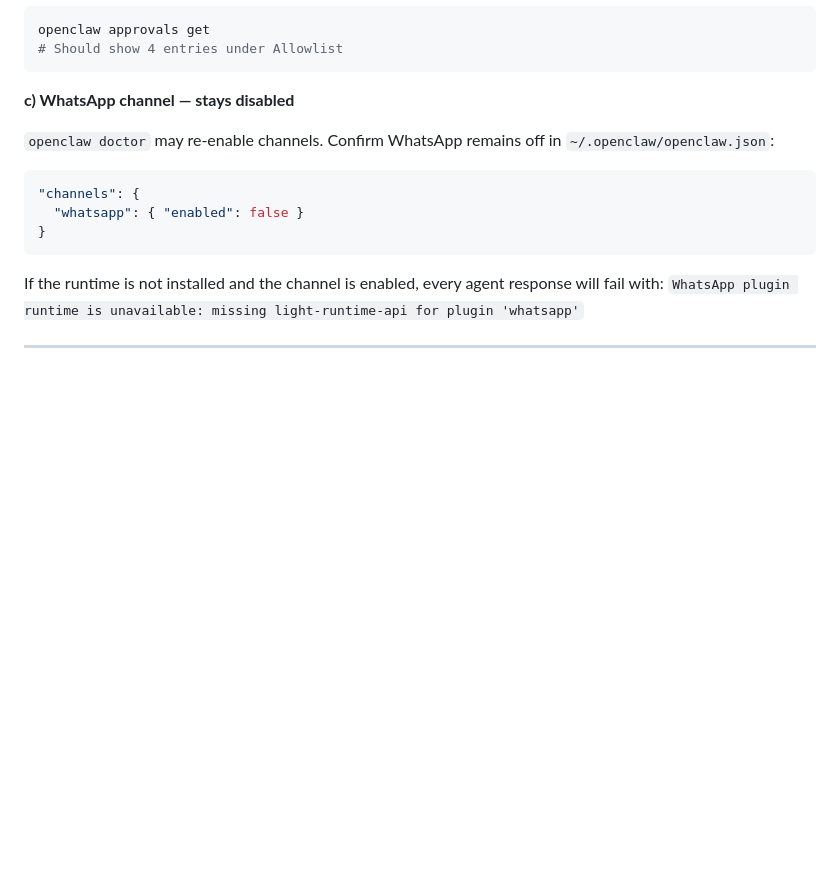
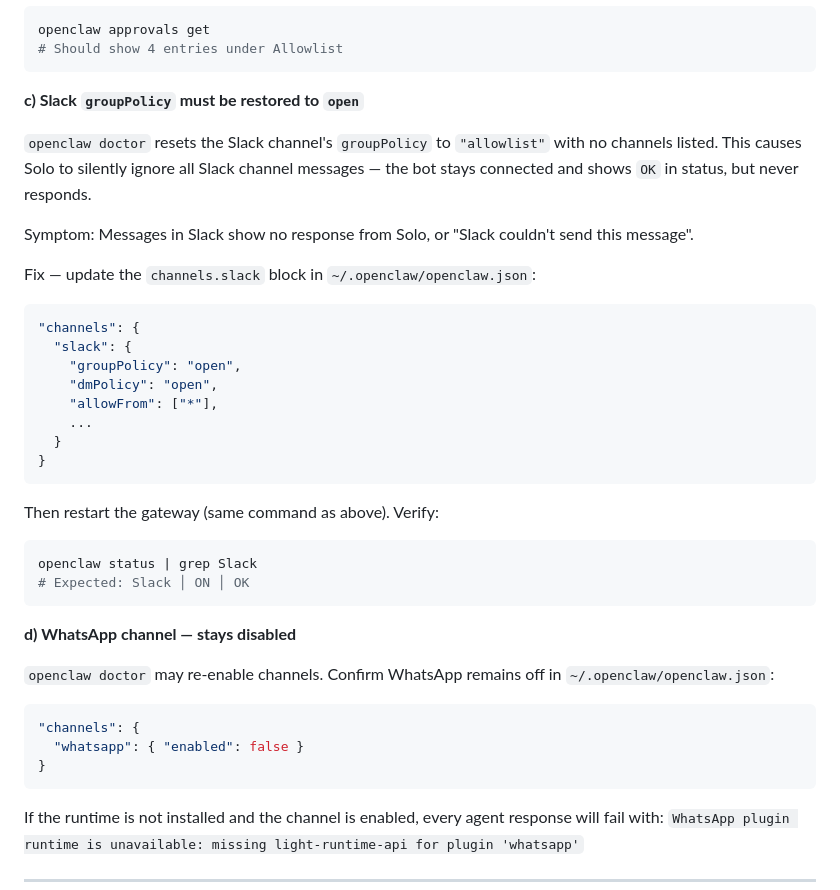
Before and after one commit to w2ayz/Quickbooks-Connectors, a Markdown page: README.md, the part around the change. GitHub-like rendering; blank space fills up the shorter version.

Commit message:
docs: add Slack groupPolicy reset as 4th openclaw doctor side effect
After openclaw doctor, Slack groupPolicy is reset to 'allowlist' with no
channels — Solo connects fine but silently ignores all channel messages.
Fix: restore groupPolicy/dmPolicy/allowFrom to open in openclaw.json.

Co-Authored-By: Claude Sonnet 4.6 <noreply@anthropic.com>

````diff
--- a/README.md
+++ b/README.md
@@ -166,7 +166,31 @@ openclaw approvals get
 # Should show 4 entries under Allowlist
 ```
 
-**c) WhatsApp channel — stays disabled**
+**c) Slack `groupPolicy` must be restored to `open`**
+
+`openclaw doctor` resets the Slack channel's `groupPolicy` to `"allowlist"` with no channels listed. This causes Solo to silently ignore all Slack channel messages — the bot stays connected and shows `OK` in status, but never responds.
+
+Symptom: Messages in Slack show no response from Solo, or "Slack couldn't send this message".
+
+Fix — update the `channels.slack` block in `~/.openclaw/openclaw.json`:
+```json
+"channels": {
+  "slack": {
+    "groupPolicy": "open",
+    "dmPolicy": "open",
+    "allowFrom": ["*"],
+    ...
+  }
+}
+```
+
+Then restart the gateway (same command as above). Verify:
+```bash
+openclaw status | grep Slack
+# Expected: Slack │ ON │ OK
+```
+
+**d) WhatsApp channel — stays disabled**
 
 `openclaw doctor` may re-enable channels. Confirm WhatsApp remains off in `~/.openclaw/openclaw.json`:
 ```json
````
